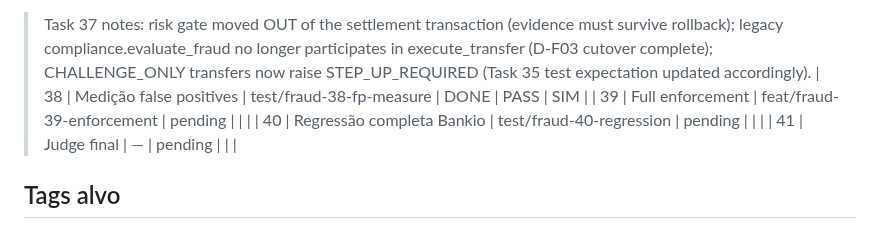
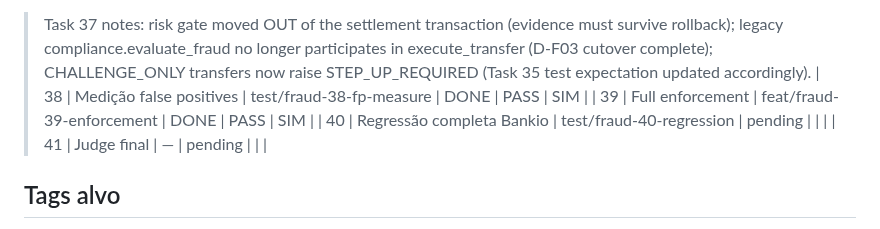
Before and after one commit to gugaucb/bankio, a Markdown page: MEMORY_FRAUD.md, the part around the change. Drawn GitHub-style.

Commit message:
docs(fraud): task 39 done — full enforcement (PASS); tag bankio-fraud-enforcement-v1

```diff
--- a/MEMORY_FRAUD.md
+++ b/MEMORY_FRAUD.md
@@ -56,7 +56,7 @@ Protocolo: DISCOVER → CRITÉRIOS → BRANCH `feat/fraud-XX-*` → IMPLEMENT
 > CHALLENGE_ONLY transfers now raise STEP_UP_REQUIRED (Task 35 test
 > expectation updated accordingly).
 | 38 | Medição false positives | test/fraud-38-fp-measure | DONE | PASS | SIM |
-| 39 | Full enforcement | feat/fraud-39-enforcement | pending | | |
+| 39 | Full enforcement | feat/fraud-39-enforcement | DONE | PASS | SIM |
 | 40 | Regressão completa Bankio | test/fraud-40-regression | pending | | |
 | 41 | Judge final | — | pending | | |
 
```
